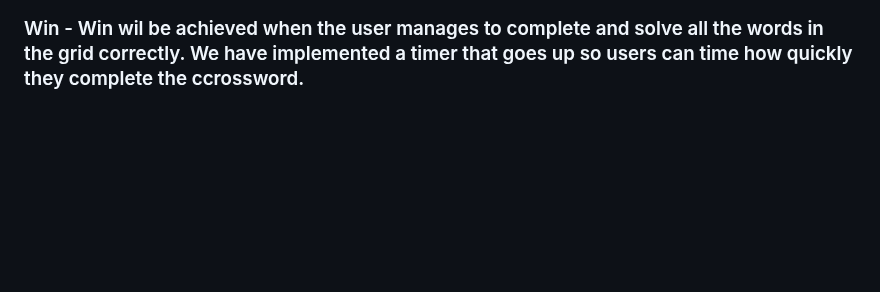
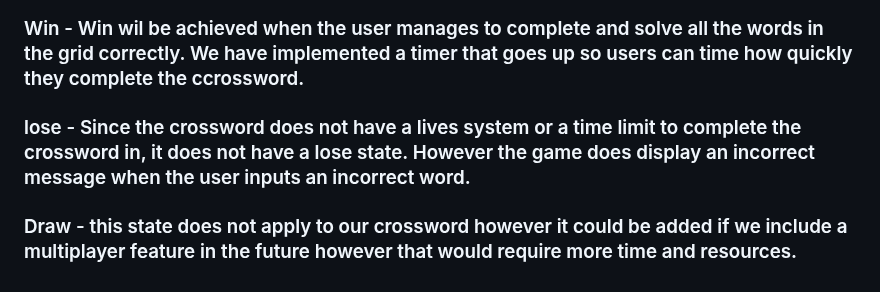
Before and after one commit to HertsSayf/Project_Crossword_Assignment, a Markdown page: README.md, the part around the change. GitHub-like rendering; blank space fills up the shorter version.

```diff
--- a/README.md
+++ b/README.md
@@ -110,3 +110,5 @@ Our software development strategy is the spiral methodology, which contains elem
 Our crossword game follows a simple system to track the players these sates are :
 ### Start  - The game begins by loading up the easiest version of the crosswords along with clues by the side. All words are hidden until guessed corectly.
 ### Win - Win wil be achieved when the user manages to complete and solve all the words in the grid correctly. We have implemented a timer that goes up so users can time how quickly they complete the ccrossword.
+### lose - Since the crossword does not have a lives system or a time limit to complete the crossword in, it does not have a lose state. However the game does display an incorrect message when the user inputs an incorrect word.
+### Draw - this state does not apply to our crossword however it could be added if we include a multiplayer feature in the future however that would require more time and resources.
```
